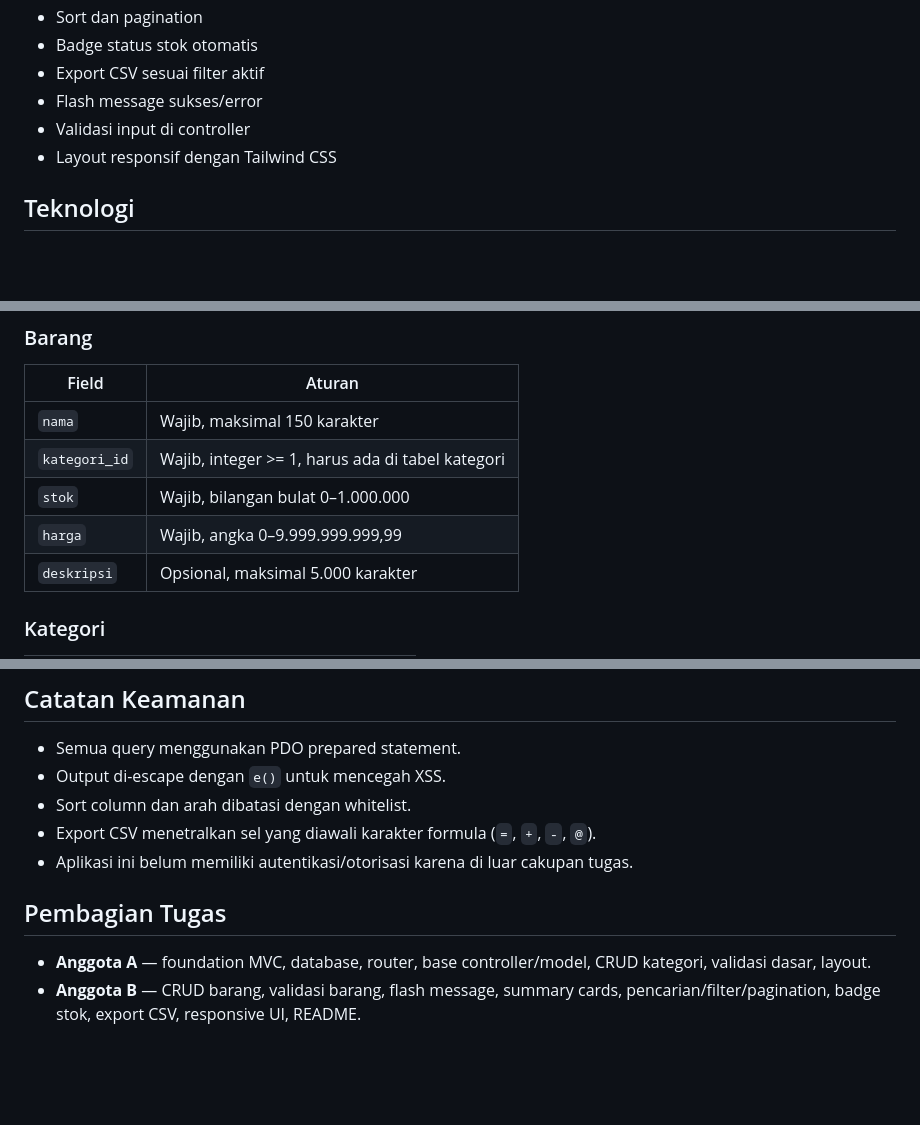
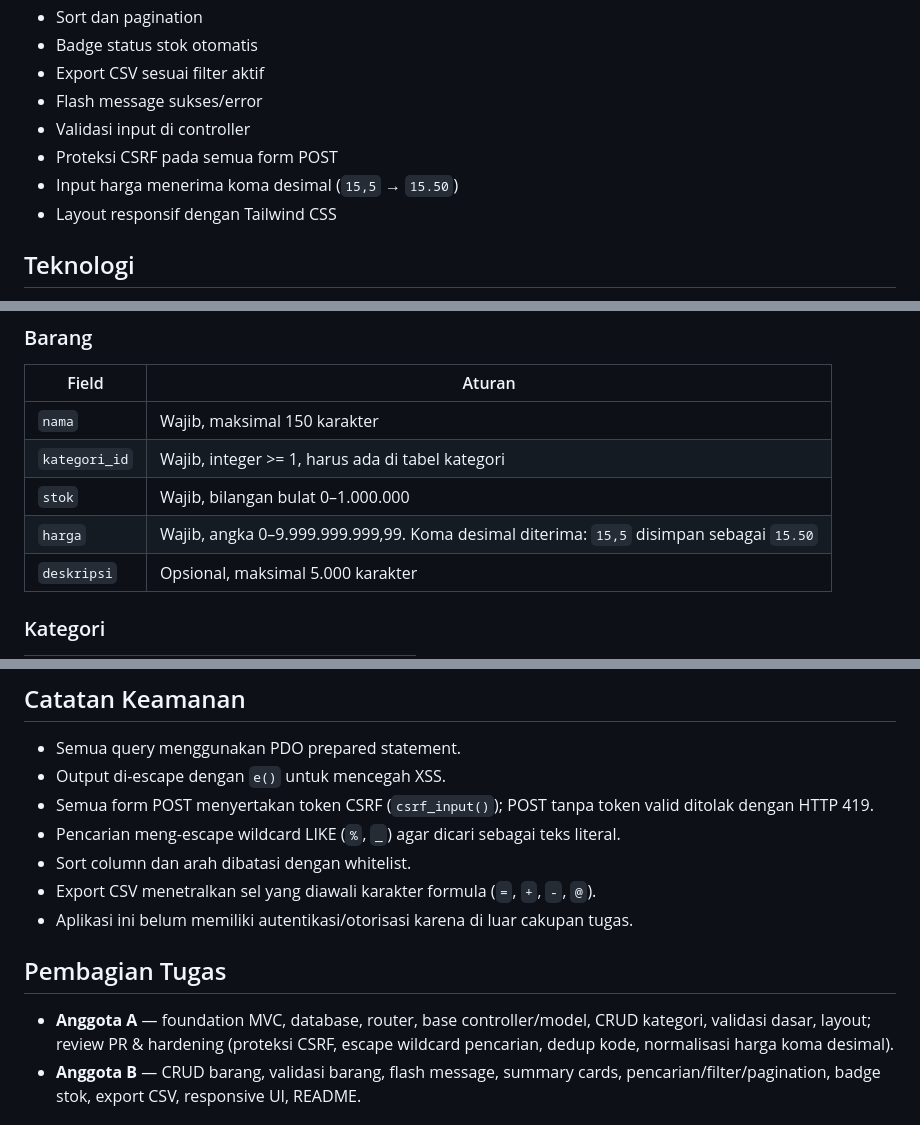
Before and after one commit to adityaberwibawa/Inventorimakasih, a Markdown page: README.md, 3 parts joined by grey strips. Rendered like a GitHub page; blank space fills up the shorter version.

Commit message:
docs: update prd and readme for v1.2 implementation status

```diff
--- a/README.md
+++ b/README.md
@@ -15,6 +15,8 @@ Sistem manajemen inventaris barang berbasis **PHP MVC** untuk mengelola kategori
 - Export CSV sesuai filter aktif
 - Flash message sukses/error
 - Validasi input di controller
+- Proteksi CSRF pada semua form POST
+- Input harga menerima koma desimal (`15,5` → `15.50`)
 - Layout responsif dengan Tailwind CSS
 
 ## Teknologi
@@ -208,7 +210,7 @@ Relasi `barang.kategori_id` memakai `ON DELETE RESTRICT`, sehingga kategori yang
 | `nama` | Wajib, maksimal 150 karakter |
 | `kategori_id` | Wajib, integer >= 1, harus ada di tabel kategori |
 | `stok` | Wajib, bilangan bulat 0–1.000.000 |
-| `harga` | Wajib, angka 0–9.999.999.999,99 |
+| `harga` | Wajib, angka 0–9.999.999.999,99. Koma desimal diterima: `15,5` disimpan sebagai `15.50` |
 | `deskripsi` | Opsional, maksimal 5.000 karakter |
 
 ### Kategori
@@ -286,13 +290,15 @@ Jika kategori masih memiliki barang, database menolak penghapusan karena foreign
 
 - Semua query menggunakan PDO prepared statement.
 - Output di-escape dengan `e()` untuk mencegah XSS.
+- Semua form POST menyertakan token CSRF (`csrf_input()`); POST tanpa token valid ditolak dengan HTTP 419.
+- Pencarian meng-escape wildcard LIKE (`%`, `_`) agar dicari sebagai teks literal.
 - Sort column dan arah dibatasi dengan whitelist.
 - Export CSV menetralkan sel yang diawali karakter formula (`=`, `+`, `-`, `@`).
 - Aplikasi ini belum memiliki autentikasi/otorisasi karena di luar cakupan tugas.
 
 ## Pembagian Tugas
 
-- **Anggota A** — foundation MVC, database, router, base controller/model, CRUD kategori, validasi dasar, layout.
+- **Anggota A** — foundation MVC, database, router, base controller/model, CRUD kategori, validasi dasar, layout; review PR & hardening (proteksi CSRF, escape wildcard pencarian, dedup kode, normalisasi harga koma desimal).
 - **Anggota B** — CRUD barang, validasi barang, flash message, summary cards, pencarian/filter/pagination, badge stok, export CSV, responsive UI, README.
 
 ## Lisensi
```
Also changed, not shown: other parts of README.md (+2 -0 lines), PRD.md (+30 -7 lines).
